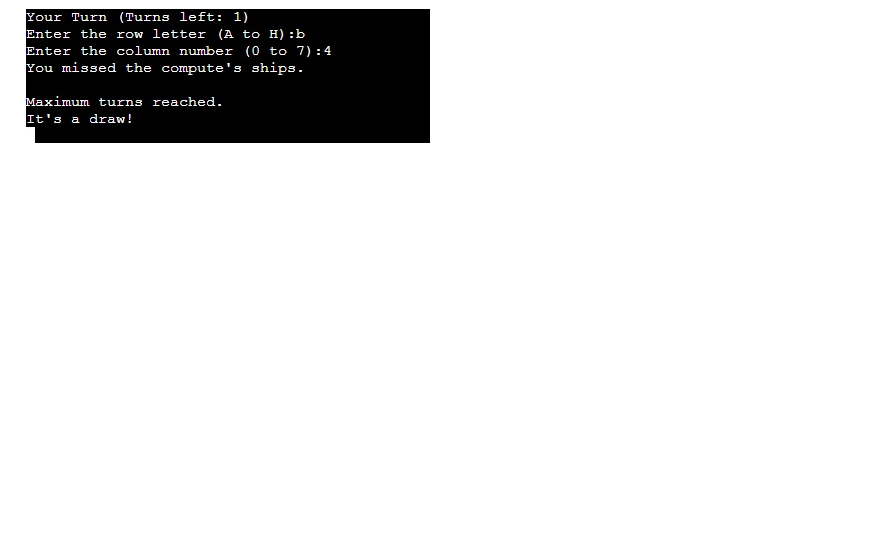
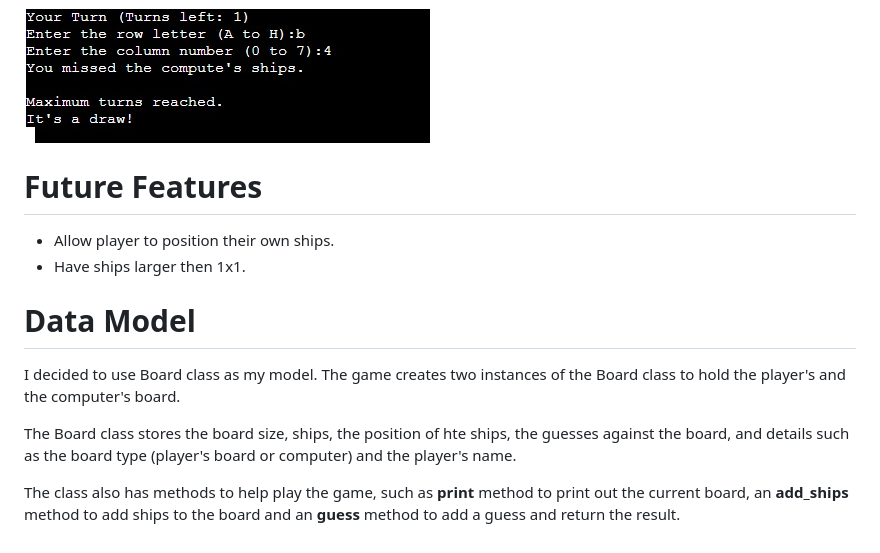
Before and after one commit to Vitalii-Chepurnyi/battle_ship_game, a Markdown page: README.md, the part around the change. GitHub-like rendering; blank space fills up the shorter version.

Commit message:
Add future features, and data model

```diff
--- a/README.md
+++ b/README.md
@@ -93,3 +93,21 @@ The excitement of each game lies in the strategic choices and the thrill of the
 </ul>
 
 ![Alt Text](assets/images/endofgame.jpg)
+
+# Future Features
+
+<ul>
+    <li>Allow player to position their own ships.
+    <li>Have ships larger then 1x1.
+</ul>
+
+# Data Model
+
+I decided to use Board class as my model. The game creates two instances of the Board class to hold the player's and
+the computer's board.
+
+The Board class stores the board size, ships, the position of hte ships, the guesses against the board,
+and details such as the board type (player's board or computer) and the player's name.
+
+The class also has methods to help play the game, such as <strong>print</strong> method to print out the current board,
+an <strong>add_ships</strong> method to add ships to the board and an <strong>guess</strong> method to add a guess and return the result.
```
